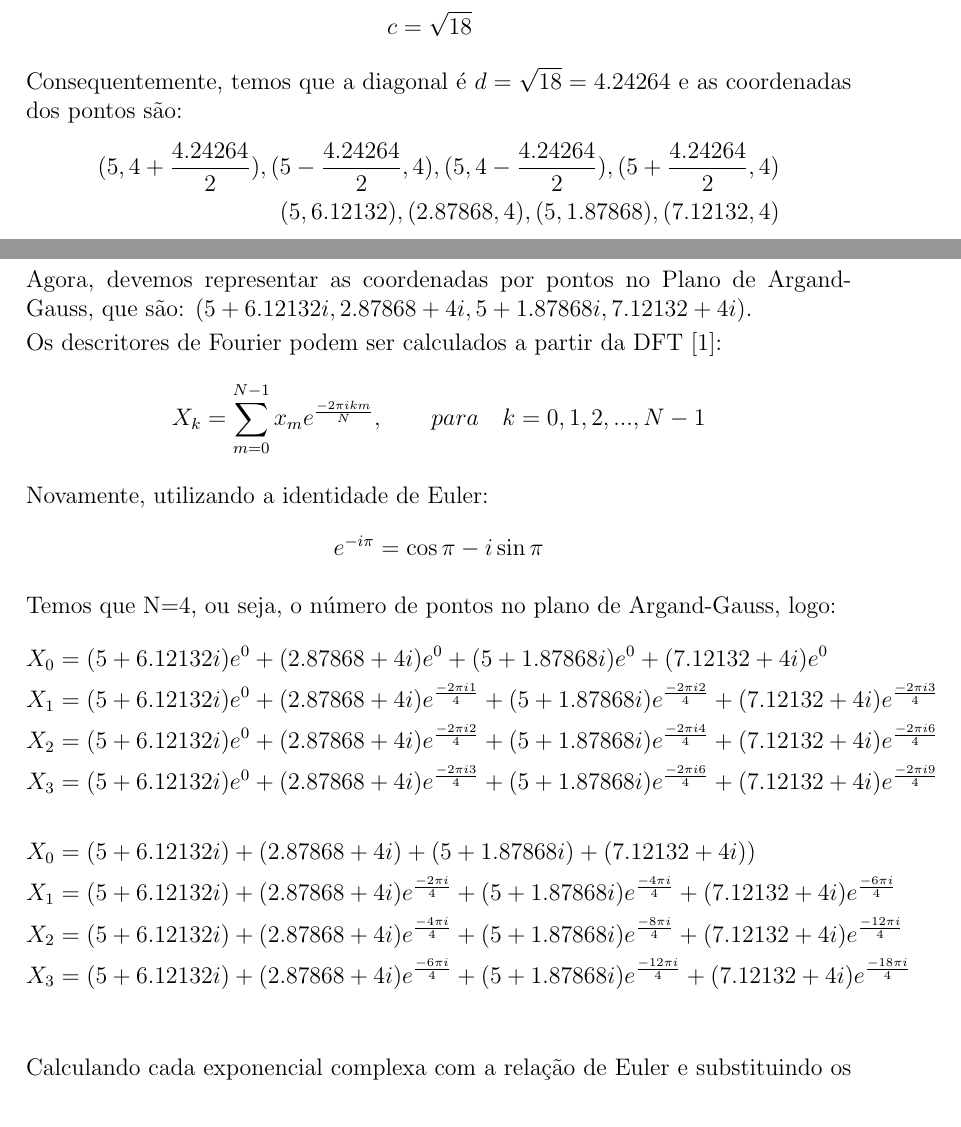
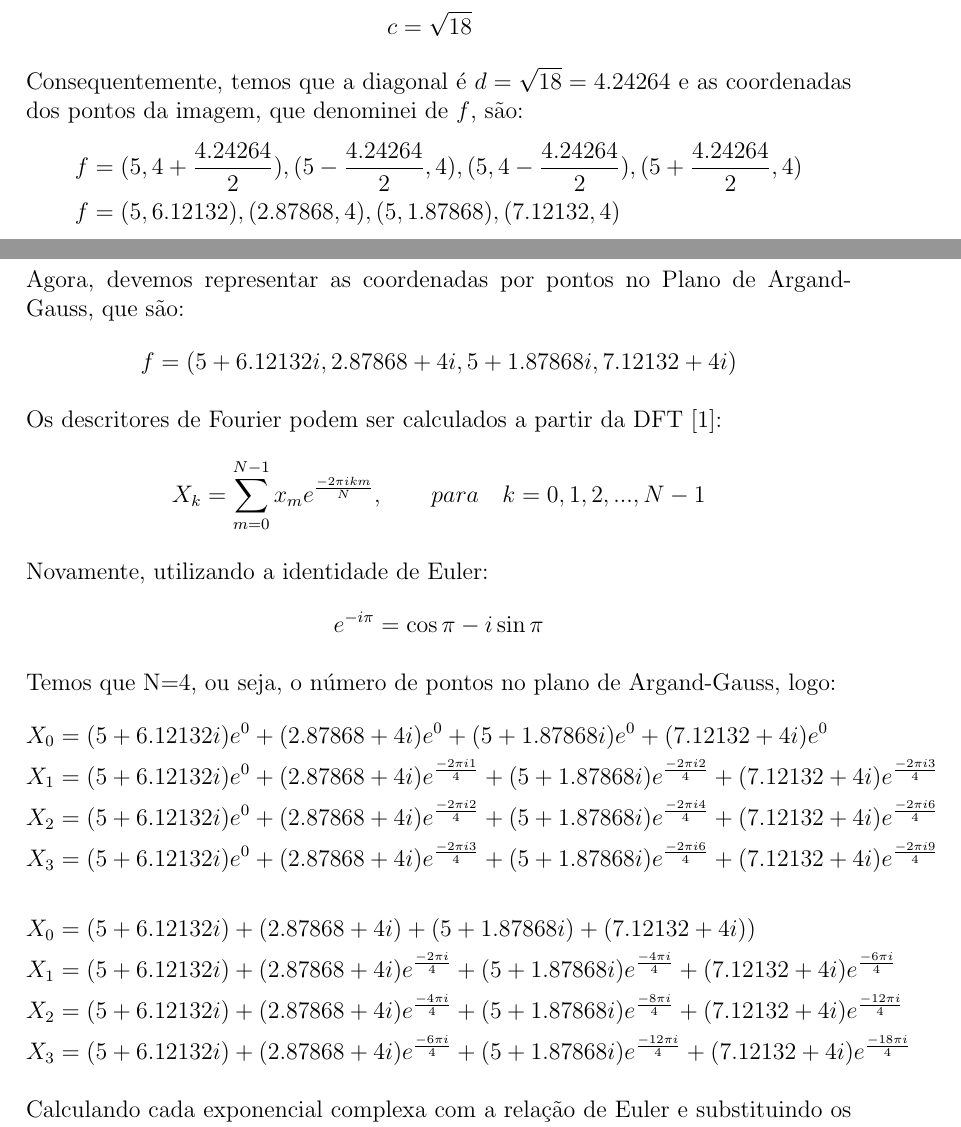
Before and after one commit to rodrigoadfaria/dip-tasks, a LaTeX document (provaVisao2015Casa.tex): two parts of pages 9 and 10 of 11, joined at a grey line, cut so that both start at the same text. Compiled offline with pdfLaTeX.

Commit message:
Revertinng q2 offset and minor fixes

```diff
--- a/provaVisao2015Casa.tex
+++ b/provaVisao2015Casa.tex
@@ -414,13 +415,16 @@ Com base no teorema de Pitágoras temos que a hipotenusa c desse triângulo é d
  c &= \sqrt{18}
 \end{align*}
 
-Consequentemente, temos que a diagonal é $d = \sqrt{18} = 4.24264$ e as coordenadas dos pontos são:
+Consequentemente, temos que a diagonal é $d = \sqrt{18} = 4.24264$ e as coordenadas dos pontos da imagem, que denominei de $f$, são:
 \begin{align*}
-    (5, 4 + \frac{4.24264}{2}), (5 - \frac{4.24264}{2}, 4), (5, 4 - \frac{4.24264}{2}), (5 + \frac{4.24264}{2}, 4) \\
-    (5, 6.12132), (2.87868, 4), (5, 1.87868), (7.12132, 4)
+    f &= (5, 4 + \frac{4.24264}{2}), (5 - \frac{4.24264}{2}, 4), (5, 4 - \frac{4.24264}{2}), (5 + \frac{4.24264}{2}, 4) \\
+    f &= (5, 6.12132), (2.87868, 4), (5, 1.87868), (7.12132, 4)
 \end{align*}
 
-Agora, devemos representar as coordenadas por pontos no Plano de Argand-Gauss, que são: $(5 + 6.12132i, 2.87868 + 4i, 5 + 1.87868i, 7.12132 + 4i)$.
+Agora, devemos representar as coordenadas por pontos no Plano de Argand-Gauss, que são:
+\begin{align*}
+    f &= (5 + 6.12132i, 2.87868 + 4i, 5 + 1.87868i, 7.12132 + 4i)
+\end{align*}
 
 Os descritores de Fourier podem ser calculados a partir da DFT \cite{broughton2009discrete}:
 \begin{align*}
@@ -442,7 +446,7 @@ Temos que N=4, ou seja, o número de pontos no plano de Argand-Gauss, logo:
     &X_0 = (5 + 6.12132i) + (2.87868 + 4i) + (5 + 1.87868i) + (7.12132 + 4i)) &\\
     &X_1 = (5 + 6.12132i) + (2.87868 + 4i)e^{\frac{-2\pi i}{4}} + (5 + 1.87868i)e^{\frac{-4\pi i}{4}} + (7.12132 + 4i)e^{\frac{-6\pi i}{4}} &\\
     &X_2 = (5 + 6.12132i) + (2.87868 + 4i)e^{\frac{-4\pi i}{4}} + (5 + 1.87868i)e^{\frac{-8\pi i}{4}} + (7.12132 + 4i)e^{\frac{-12\pi i}{4}} &\\
-    &X_3 = (5 + 6.12132i) + (2.87868 + 4i)e^{\frac{-6\pi i}{4}} + (5 + 1.87868i)e^{\frac{-12\pi i}{4}} + (7.12132 + 4i)e^{\frac{-18\pi i}{4}} &\\
+    &X_3 = (5 + 6.12132i) + (2.87868 + 4i)e^{\frac{-6\pi i}{4}} + (5 + 1.87868i)e^{\frac{-12\pi i}{4}} + (7.12132 + 4i)e^{\frac{-18\pi i}{4}} &
 \end{align*}
 
 Calculando cada exponencial complexa com a relação de Euler e substituindo os resultados na equação acima:
```
Also changed, not shown: Q3Images/pulse_function_3.png, provaVisao2015Casa.tex (7 more changed lines).
